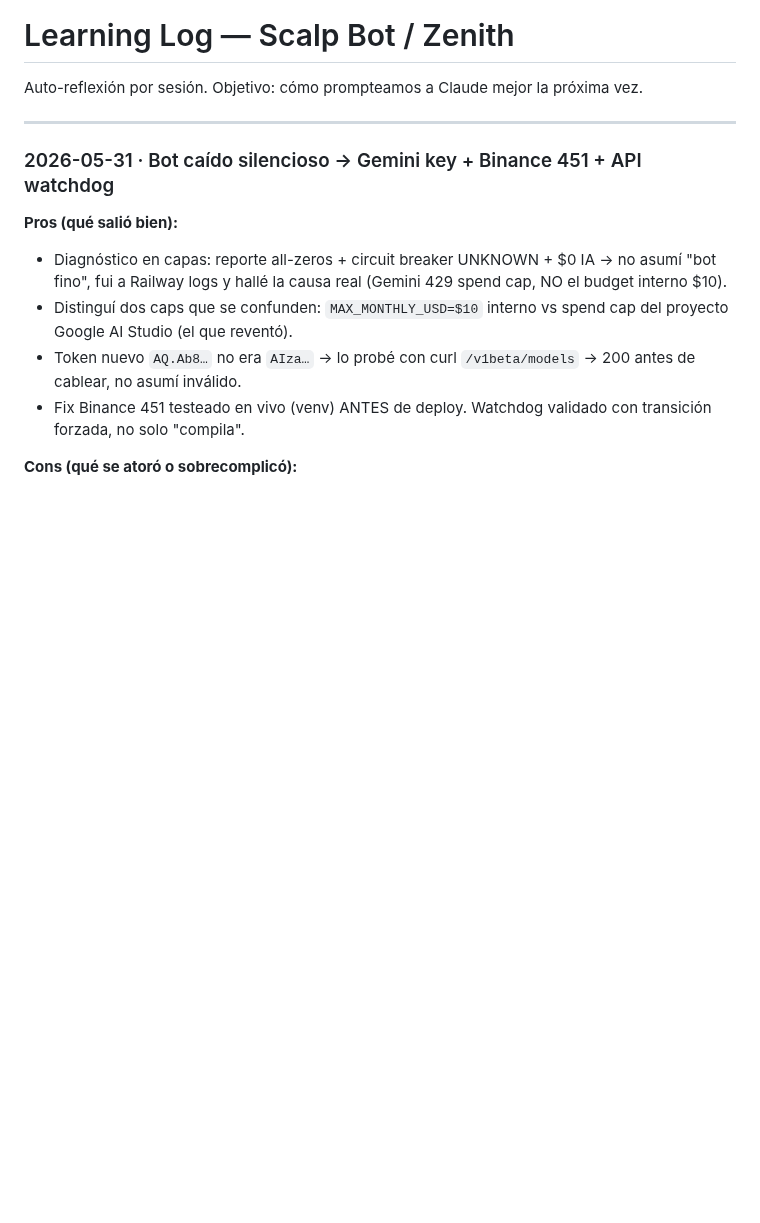
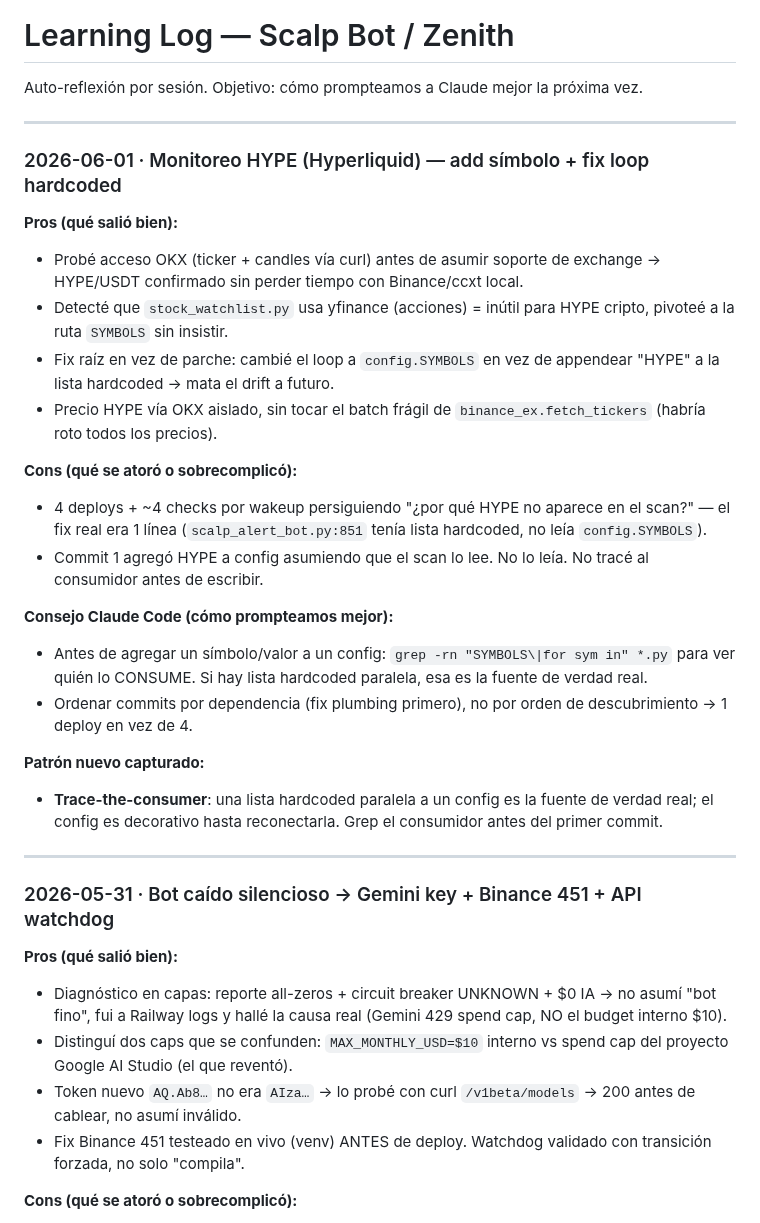
Before and after one commit to fercreek/vigil, a Markdown page: _LEARNING_LOG.md, the part around the change. GitHub-like rendering; blank space fills up the shorter version.

Commit message:
chore: _NEXT + _LEARNING_LOG sesión 2026-06-01 (HYPE monitoring + trace-the-consumer)

```diff
--- a/_LEARNING_LOG.md
+++ b/_LEARNING_LOG.md
@@ -1,6 +1,27 @@
 # Learning Log — Scalp Bot / Zenith
 
 Auto-reflexión por sesión. Objetivo: cómo prompteamos a Claude mejor la próxima vez.
+
+---
+
+### 2026-06-01 · Monitoreo HYPE (Hyperliquid) — add símbolo + fix loop hardcoded
+
+**Pros (qué salió bien):**
+- Probé acceso OKX (ticker + candles vía curl) antes de asumir soporte de exchange → HYPE/USDT confirmado sin perder tiempo con Binance/ccxt local.
+- Detecté que `stock_watchlist.py` usa yfinance (acciones) = inútil para HYPE cripto, pivoteé a la ruta `SYMBOLS` sin insistir.
+- Fix raíz en vez de parche: cambié el loop a `config.SYMBOLS` en vez de appendear "HYPE" a la lista hardcoded → mata el drift a futuro.
+- Precio HYPE vía OKX aislado, sin tocar el batch frágil de `binance_ex.fetch_tickers` (habría roto todos los precios).
+
+**Cons (qué se atoró o sobrecomplicó):**
+- 4 deploys + ~4 checks por wakeup persiguiendo "¿por qué HYPE no aparece en el scan?" — el fix real era 1 línea (`scalp_alert_bot.py:851` tenía lista hardcoded, no leía `config.SYMBOLS`).
+- Commit 1 agregó HYPE a config asumiendo que el scan lo lee. No lo leía. No tracé al consumidor antes de escribir.
+
+**Consejo Claude Code (cómo prompteamos mejor):**
+- Antes de agregar un símbolo/valor a un config: `grep -rn "SYMBOLS\|for sym in" *.py` para ver quién lo CONSUME. Si hay lista hardcoded paralela, esa es la fuente de verdad real.
+- Ordenar commits por dependencia (fix plumbing primero), no por orden de descubrimiento → 1 deploy en vez de 4.
+
+**Patrón nuevo capturado:**
+- **Trace-the-consumer**: una lista hardcoded paralela a un config es la fuente de verdad real; el config es decorativo hasta reconectarla. Grep el consumidor antes del primer commit.
 
 ---
 
```
Also changed, not shown: _NEXT.md (+11 -2 lines).
